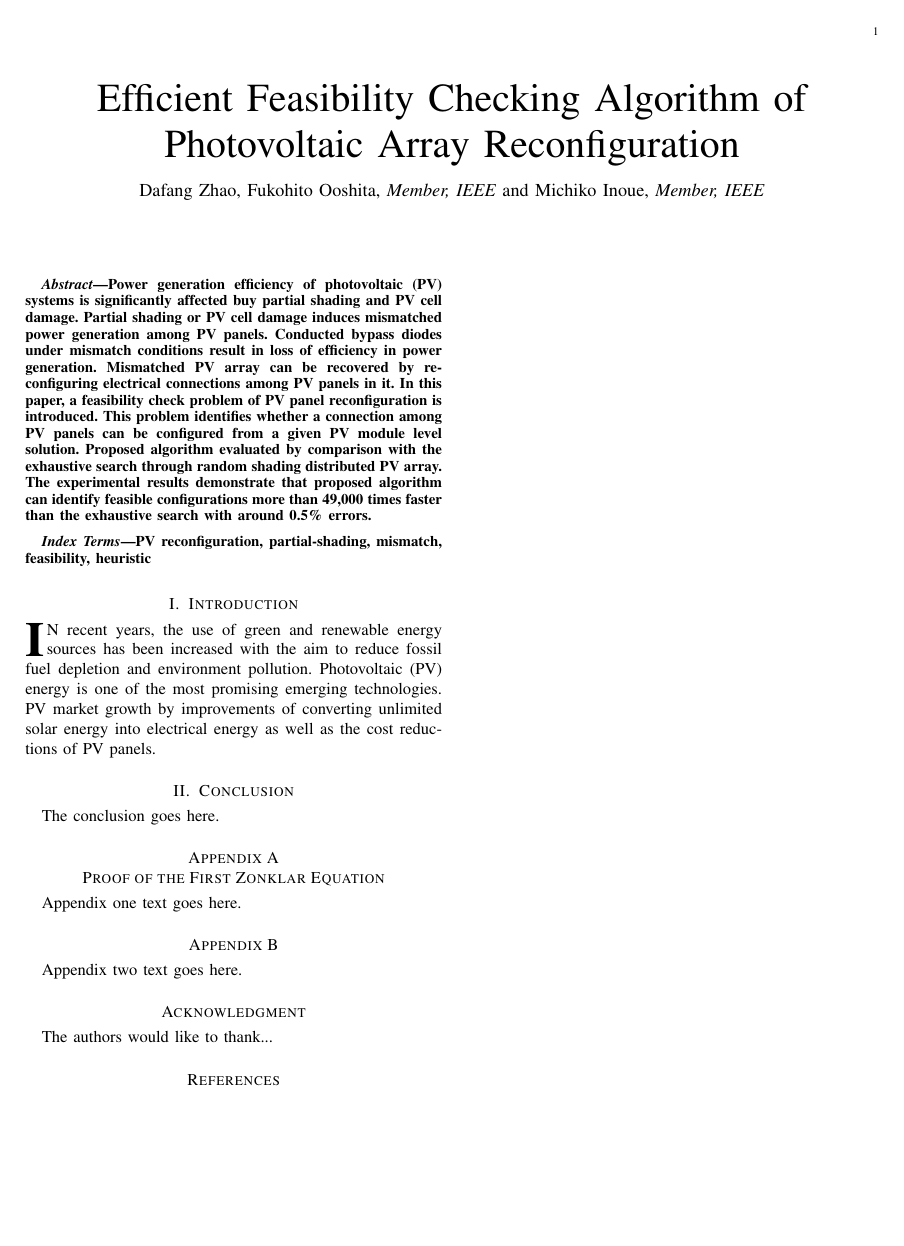
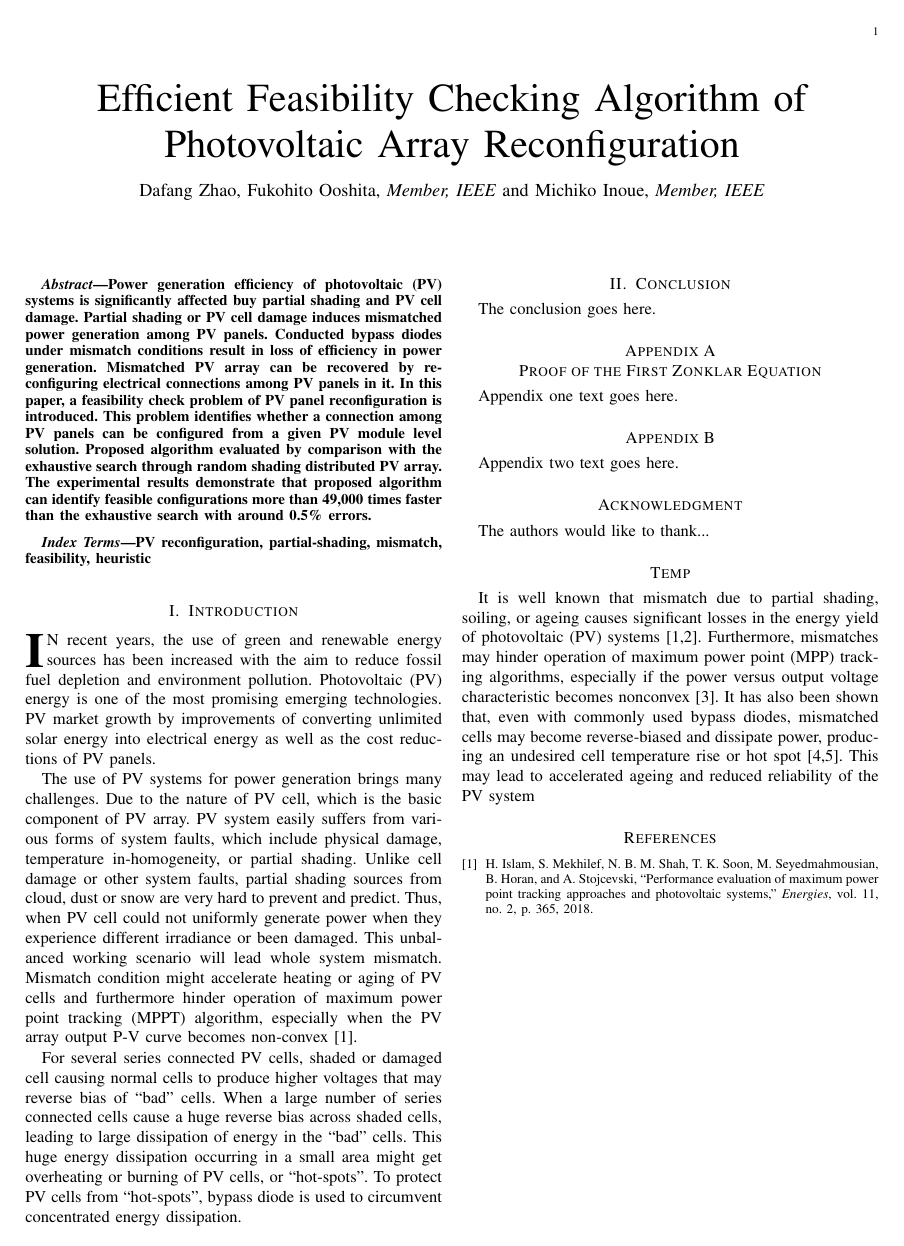
Before and after one commit to JacobZhao/PaperScript, a LaTeX paper (Journal-Photovoltaic/manuscript.tex): the whole page. Compiled offline with pdfLaTeX; a missing font is replaced by an installed copy or a similar font; a LaTeX package or settings file that is missing is left out.

Commit message:
Zhao push @ 2019-11-26 22-13-09

```diff
--- a/Journal-Photovoltaic/manuscript.tex
+++ b/Journal-Photovoltaic/manuscript.tex
@@ -86,9 +86,18 @@ PV reconfiguration, partial-shading, mismatch, feasibility, heuristic
 Photovoltaic (PV) energy is one of the most promising emerging technologies.
 PV market growth by improvements of converting unlimited solar energy into electrical energy as well as the cost reductions of PV panels.
 
+The use of PV systems for power generation brings many challenges.
+Due to the nature of PV cell, which is the basic component of PV array.
+PV system easily suffers from various forms of system faults, which include physical damage, temperature in-homogeneity, or partial shading.
+Unlike cell damage or other system faults, partial shading sources from cloud, dust or snow are very hard to prevent and predict.
+Thus, when PV cell could not uniformly generate power when they experience different irradiance or been damaged.
+This unbalanced working scenario will lead whole system mismatch.
+Mismatch condition might accelerate heating or aging of PV cells and furthermore hinder operation of maximum power point tracking (MPPT) algorithm, especially when the PV array output P-V curve becomes non-convex\cite{islam2018performance}.
 
-
-
+For several series connected PV cells, shaded or damaged cell causing normal cells to produce higher voltages that may reverse bias of ``bad'' cells.
+When a large number of series connected cells cause a huge reverse bias across shaded cells, leading to large dissipation of energy in the ``bad'' cells.
+This huge energy dissipation occurring in a small area might get overheating or burning of PV cells, or ``hot-spots''.
+To protect PV cells from ``hot-spots'', bypass diode is used to circumvent concentrated energy dissipation.
 
 \section{Conclusion}
 The conclusion goes here.
@@ -114,8 +123,14 @@ The authors would like to thank...
 
 % Can use something like this to put references on a page
 % by themselves when using endfloat and the captionsoff option.
-
-
+\section*{Temp}
+It is well known that mismatch due to partial shading, soiling, or ageing causes significant losses
+in the energy yield of photovoltaic (PV) systems [1,2]. Furthermore, mismatches may hinder operation
+of maximum power point (MPP) tracking algorithms, especially if the power versus output voltage
+characteristic becomes nonconvex [3]. It has also been shown that, even with commonly used bypass
+diodes, mismatched cells may become reverse-biased and dissipate power, producing an undesired
+cell temperature rise or hot spot [4,5]. This may lead to accelerated ageing and reduced reliability of
+the PV system
 
 
 \bibliographystyle{ieeetr}
```
Also changed, not shown: Journal-Photovoltaic/library.bib (+10 -0 lines), Journal-Photovoltaic/manuscript.pdf, 2 other files.
